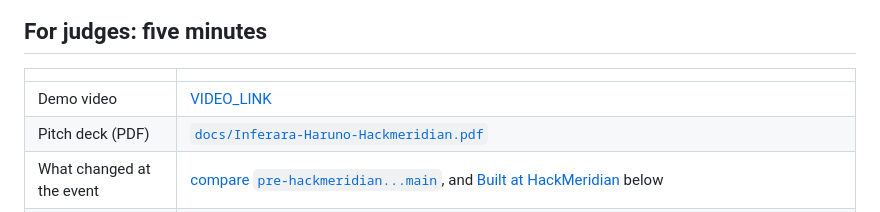
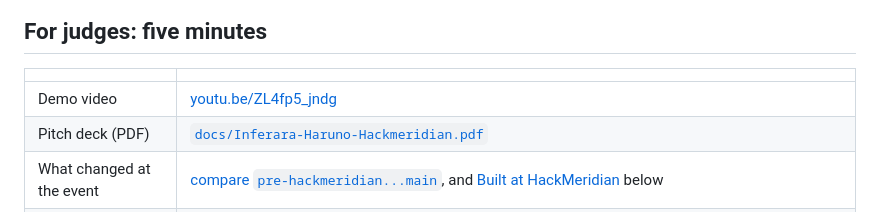
Before and after one commit to Inferara/stablecoin-close, a Markdown page: README.md, the part around one of its changes. GitHub-like rendering.

Commit message:
docs(readme): demo video, INV-1004 payment, September anchor and verifier links

```diff
--- a/README.md
+++ b/README.md
@@ -10,7 +10,7 @@ Built for HackMeridian 2026 (Scale track).
 
 | | |
 |---|---|
-| Demo video | [VIDEO_LINK](VIDEO_LINK) |
+| Demo video | [youtu.be/ZL4fp5_jndg](https://youtu.be/ZL4fp5_jndg) |
 | Pitch deck (PDF) | [`docs/Inferara-Haruno-Hackmeridian.pdf`](docs/Inferara-Haruno-Hackmeridian.pdf) |
 | What changed at the event | [compare `pre-hackmeridian...main`](https://github.com/Inferara/stablecoin-close/compare/pre-hackmeridian...main), and [Built at HackMeridian](#built-at-hackmeridian-october-25-26) below |
 | AI use | AI tools were used to write the code for this project and, because of the time available, to edit the demo video. Everything shown in the video is real footage. |
```
Also changed, not shown: other parts of README.md (+3 -3 lines).
